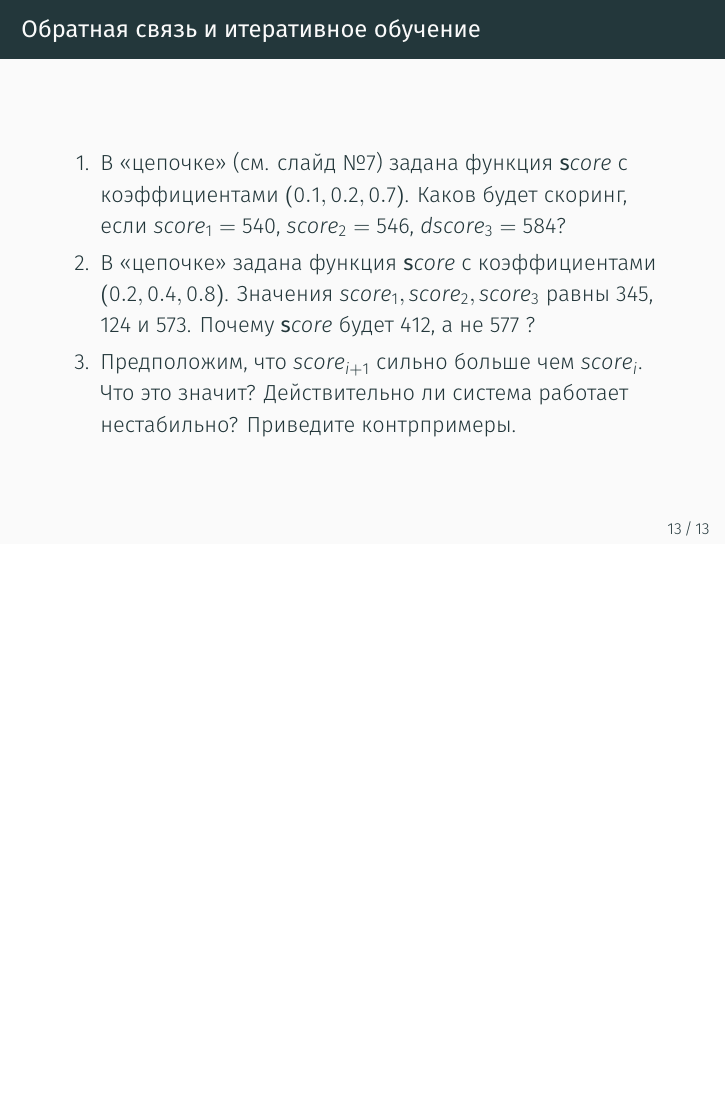
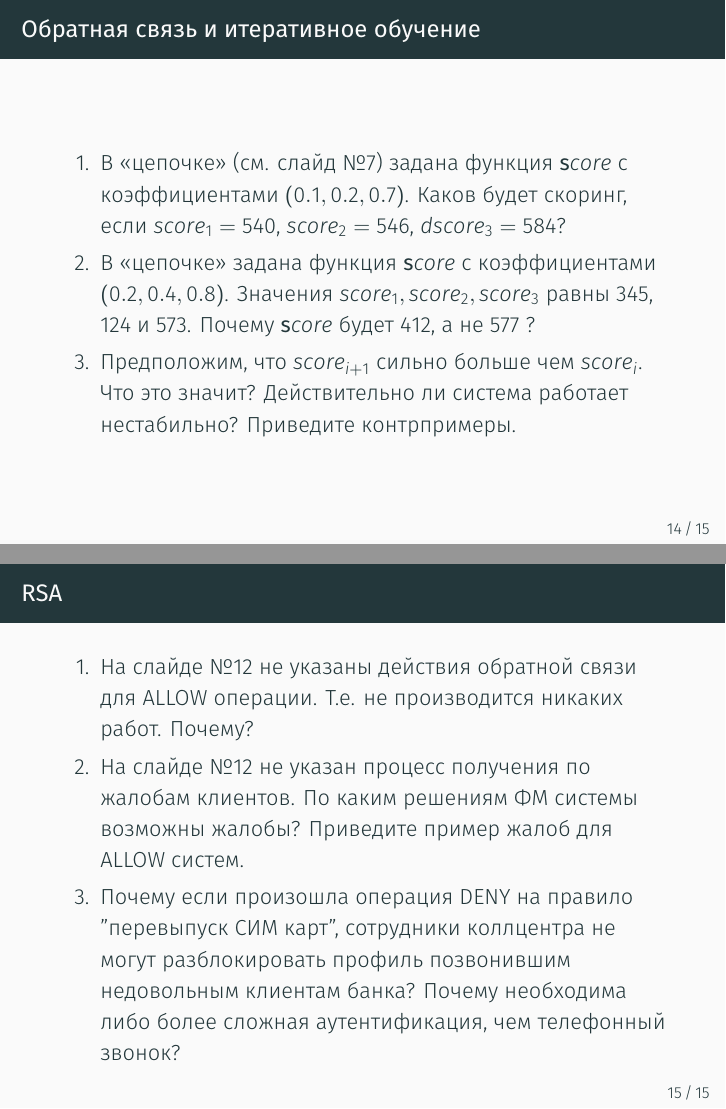
Before and after one commit to kib-courses/dsis, LaTeX slides (03_lecture/03_lecture.tex): page 18 of 18 before the commit and pages 19 and 20 of 20 after it, the two joined at a grey line, the shorter picture padded with empty space. Compiled offline with XeLaTeX.

Commit message:
схема RSA с обратной связью

```diff
--- a/03_lecture/03_lecture.tex
+++ b/03_lecture/03_lecture.tex
@@ -190,4 +202,19 @@
 	\end{enumerate}
 \end{frame}
 
+\begin{frame}{RSA}
+	\begin{enumerate}
+		\item На слайде №\ref{frame:rsa_feedback} не указаны действия
+		обратной связи для ALLOW операции. Т.е. не производится никаких работ.
+		Почему?
+		\item На слайде №\ref{frame:rsa_feedback} не указан процесс получения
+		по жалобам клиентов. По каким решениям ФМ системы возможны жалобы?
+		Приведите пример жалоб для ALLOW систем.
+		\item Почему если произошла операция DENY на правило "перевыпуск СИМ карт",
+		сотрудники коллцентра не могут разблокировать профиль позвонившим
+		недовольным клиентам банка? Почему необходима либо более сложная аутентификация, чем
+		телефонный звонок?
+	\end{enumerate}
+\end{frame}
+
 \end{document}
```
Also changed, not shown: pic/expert_system_rsa_feedback.png (added), 03_lecture/03_lecture.tex (14 more changed lines), 1 other file.
